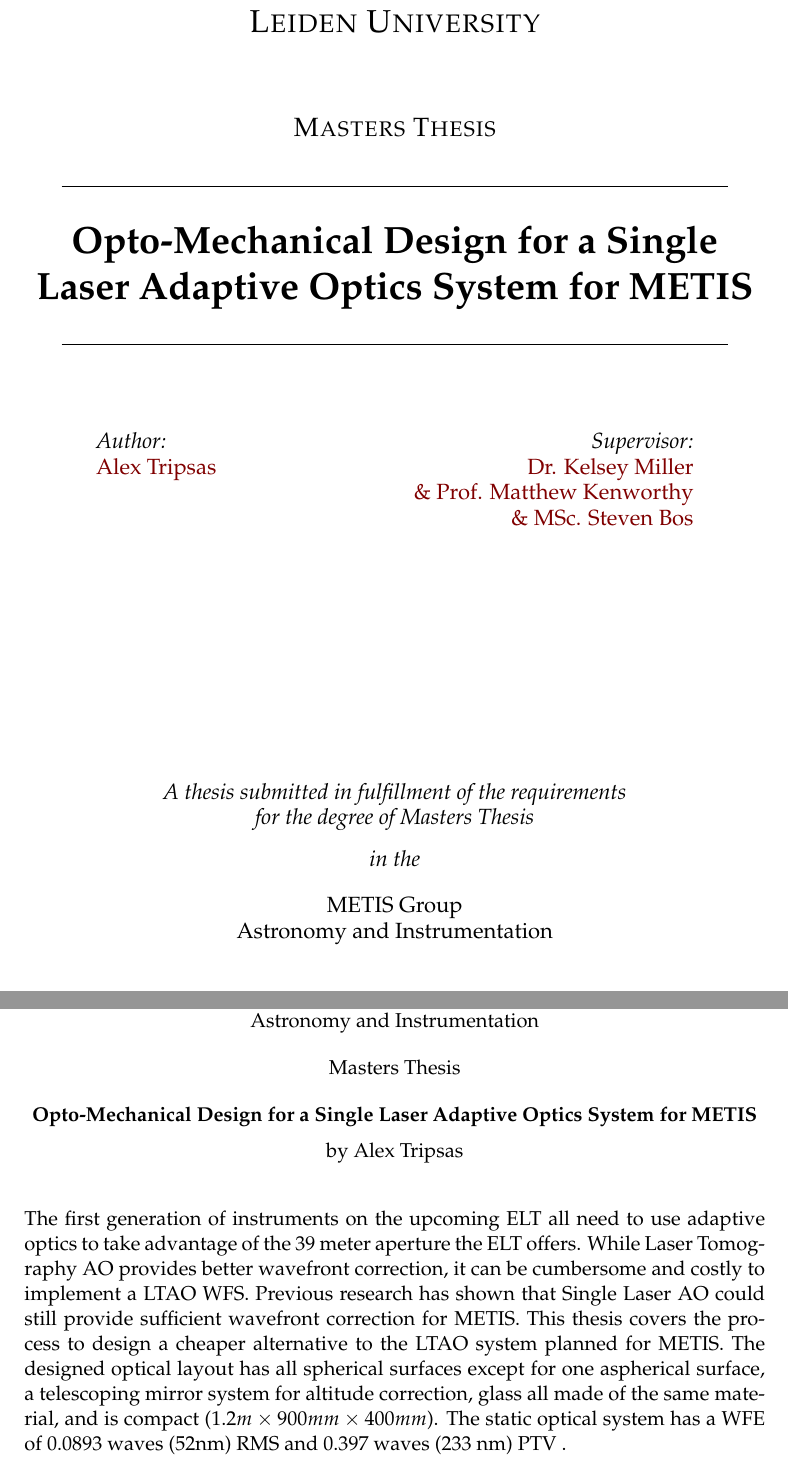
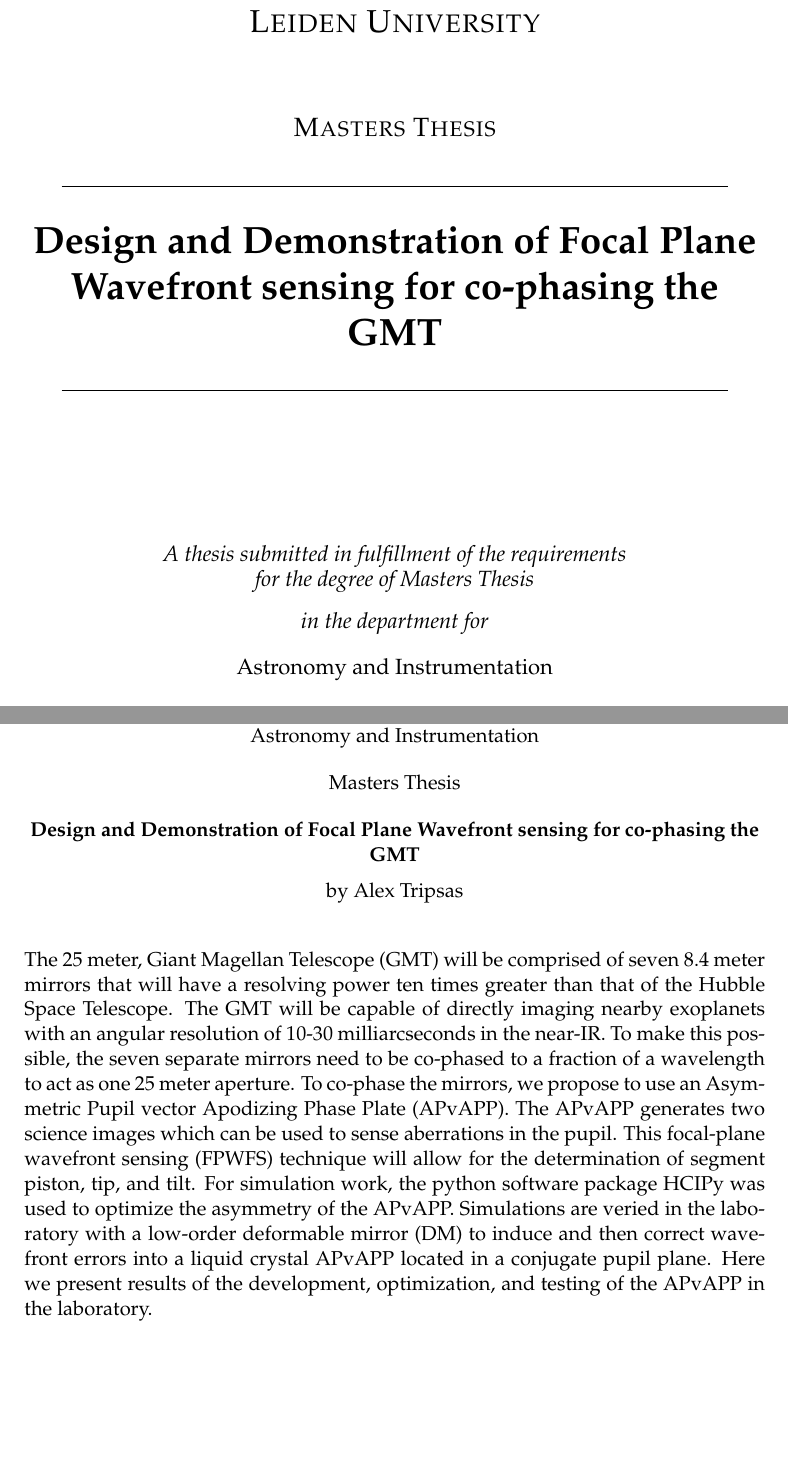
Before and after one commit to Astrotech89/GMT_Thesis, a LaTeX thesis (main.tex): two parts of pages 1 and 7 of 31, joined at a grey line, cut so that both start at the same text, the shorter picture padded with empty space. Compiled offline with pdfLaTeX.

Commit message:
Clean-slate

```diff
--- a/main.tex
+++ b/main.tex
@@ -101,11 +101,11 @@
 %	THESIS INFORMATION
 %----------------------------------------------------------------------------------------
 
-\thesistitle{Opto-Mechanical Design for a Single Laser Adaptive Optics System for METIS} % Your thesis title, this is used in the title and abstract, print it elsewhere with \ttitle
+\thesistitle{Design and Demonstration of Focal Plane Wavefront sensing for co-phasing the GMT} % Your thesis title, this is used in the title and abstract, print it elsewhere with \ttitle
 \supervisor{Dr. Kelsey Miller \\ \& Prof. Matthew Kenworthy \\ \& MSc. Steven Bos} % Your supervisor's name, this is used in the title page, print it elsewhere with \supname
 
 \examiner{Prof. Matthew Kenworthy} % Your examiner's name, this is not currently used anywhere in the template, print it elsewhere with \examname
-\degree{Masters Thesis } % Your degree name, this is used in the title page and abstract, print it elsewhere with \degreename
+\degree{Masters Thesis} % Your degree name, this is used in the title page and abstract, print it elsewhere with \degreename
 \author{Alex Tripsas} % Your name, this is used in the title page and abstract, print it elsewhere with \authorname
 \addresses{} % Your address, this is not currently used anywhere in the template, print it elsewhere with \addressname
 
@@ -113,7 +113,7 @@
 \keywords{AO, SLAO, WFS, ZEMAX, Adaptive, Optics} % Keywords for your thesis, this is not currently used anywhere in the template, print it elsewhere with \keywordnames
 \university{Leiden University} % Your university's name and URL, this is used in the title page and abstract, print it elsewhere with \univname
 \department{Astronomy and Instrumentation} % Your department's name and URL, this is used in the title page and abstract, print it elsewhere with \deptname
-\group{METIS Group} % Your research group's name and URL, this is used in the title page, print it elsewhere with \groupname
+% \group{} % Your research group's name and URL, this is used in the title page, print it elsewhere with \groupname
 \faculty{Astronomy Department} % Your faculty's name and URL, this is used in the title page and abstract, print it elsewhere with \facname
 
 \AtBeginDocument{
@@ -143,24 +143,25 @@
 {\huge \bfseries \ttitle\par}\vspace{0.4cm} % Thesis title
 \HRule \\[1.5cm] % Horizontal line
 
-\begin{minipage}[t]{0.4\textwidth}
-\begin{flushleft} \large
-\emph{Author:}\\
-\href{http://www.johnsmith.com}{\authorname} % Author name - remove the \href bracket to remove the link
-\end{flushleft}
-\end{minipage}
-\begin{minipage}[t]{0.4\textwidth}
-\begin{flushright} \large
-\emph{Supervisor:} \\
-\href{http://www.jamessmith.com}{\supname} % Supervisor name - remove the \href bracket to remove the link
-\end{flushright}
-\end{minipage}\\[3cm]
+% \begin{minipage}[t]{0.4\textwidth}
+
+% % \begin{flushleft} \large
+% % \emph{Author:}\\
+% % \href{http://www.johnsmith.com}{\authorname} % Author name - remove the \href bracket to remove the link
+% % \end{flushleft}
+% % \end{minipage}
+% % \begin{minipage}[t]{0.4\textwidth}
+% % \begin{flushright} \large
+% % \emph{Supervisor:} \\
+% % \href{http://www.jamessmith.com}{\supname} % Supervisor name - remove the \href bracket to remove the link
+% % \end{flushright}
+% % \end{minipage}\\[3cm]
 
 \vfill
 
 \large \textit{A thesis submitted in fulfillment of the requirements\\ for the degree of \degreename}\\[0.3cm] % University requirement text
-\textit{in the}\\[0.4cm]
-\groupname\\\deptname\\[2cm] % Research group name and department name
+\textit{in the department for}\\[0.4cm]
+\deptname\\[2cm] % Research group name and department name
 
 \vfill
 
@@ -222,8 +223,8 @@
 %----------------------------------------------------------------------------------------
 
 \begin{abstract}
-\addchaptertocentry{\abstractname} % Add the abstract to the table of contents
-The first generation of instruments on the upcoming ELT all need to use adaptive optics to take advantage of the 39 meter aperture the ELT offers.  While Laser Tomography AO provides better wavefront correction, it can be cumbersome and costly to implement a LTAO WFS.  Previous research has shown that Single Laser AO could still provide sufficient wavefront correction for METIS.  This thesis covers the process to design a cheaper alternative to the LTAO system planned for METIS.  The designed optical layout has all spherical surfaces except for one aspherical surface, a telescoping mirror system for altitude correction, glass all made of the same material, and is compact ($1.2m \times 900mm \times 400mm$).  The static optical system has a WFE of 0.0893 waves (52nm) RMS  and 0.397 waves (233 nm) PTV .
+\addchaptertocentry{\abstractname} % Add the abstract to the table of contents.
+The 25 meter, Giant Magellan Telescope (GMT) will be comprised of seven 8.4 meter mirrors that will have a resolving power ten times greater than that of the Hubble Space Telescope. The GMT will be capable of directly imaging nearby exoplanets with an angular resolution of 10-30 milliarcseconds in the near-IR. To make this possible, the seven separate mirrors need to be co-phased to a fraction of a wavelength to act as one 25 meter aperture. To co-phase the mirrors, we propose to use an Asymmetric Pupil vector Apodizing Phase Plate (APvAPP). The APvAPP generates two science images which can be used to sense aberrations in the pupil.  This focal-plane wavefront sensing (FPWFS) technique will allow for the determination of segment piston, tip, and tilt. For simulation work, the python software package HCIPy was used to optimize the asymmetry of the APvAPP. Simulations are veried in the laboratory with a low-order deformable mirror (DM) to induce and then correct wavefront errors into a liquid crystal APvAPP located in a conjugate pupil plane. Here we present results of the development, optimization, and testing of the APvAPP in the laboratory.
 \end{abstract}
 
 %----------------------------------------------------------------------------------------
```
Also changed, not shown: Appendices/AppendixA.tex (+1 -1 lines), Chapters/Chapter2.tex (+1 -1 lines), Chapters/Chapter3.tex (+1 -1 lines), Chapters/Chapter4.tex (+1 -1 lines), main.pdf, main.tex (28 more changed lines), 14 other files.
